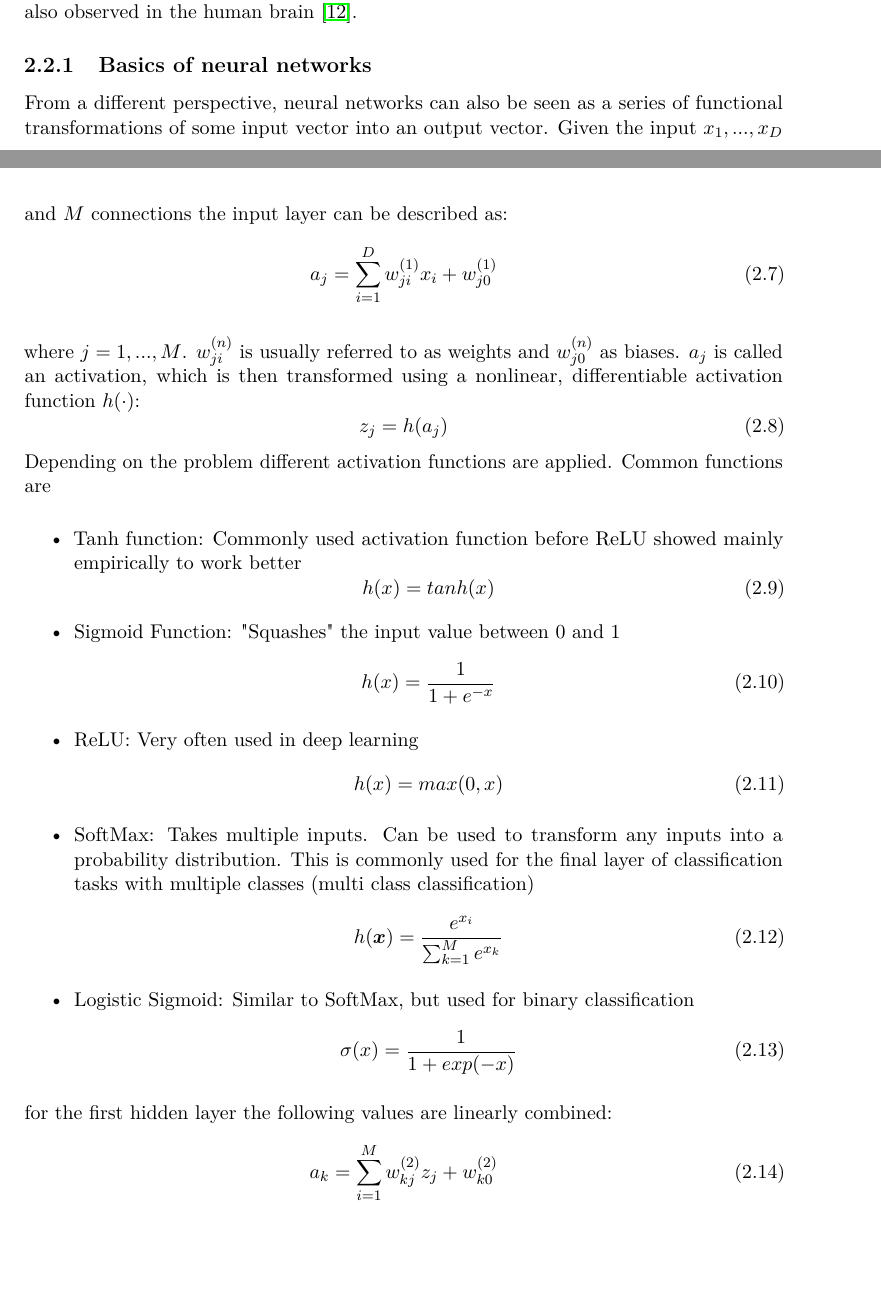
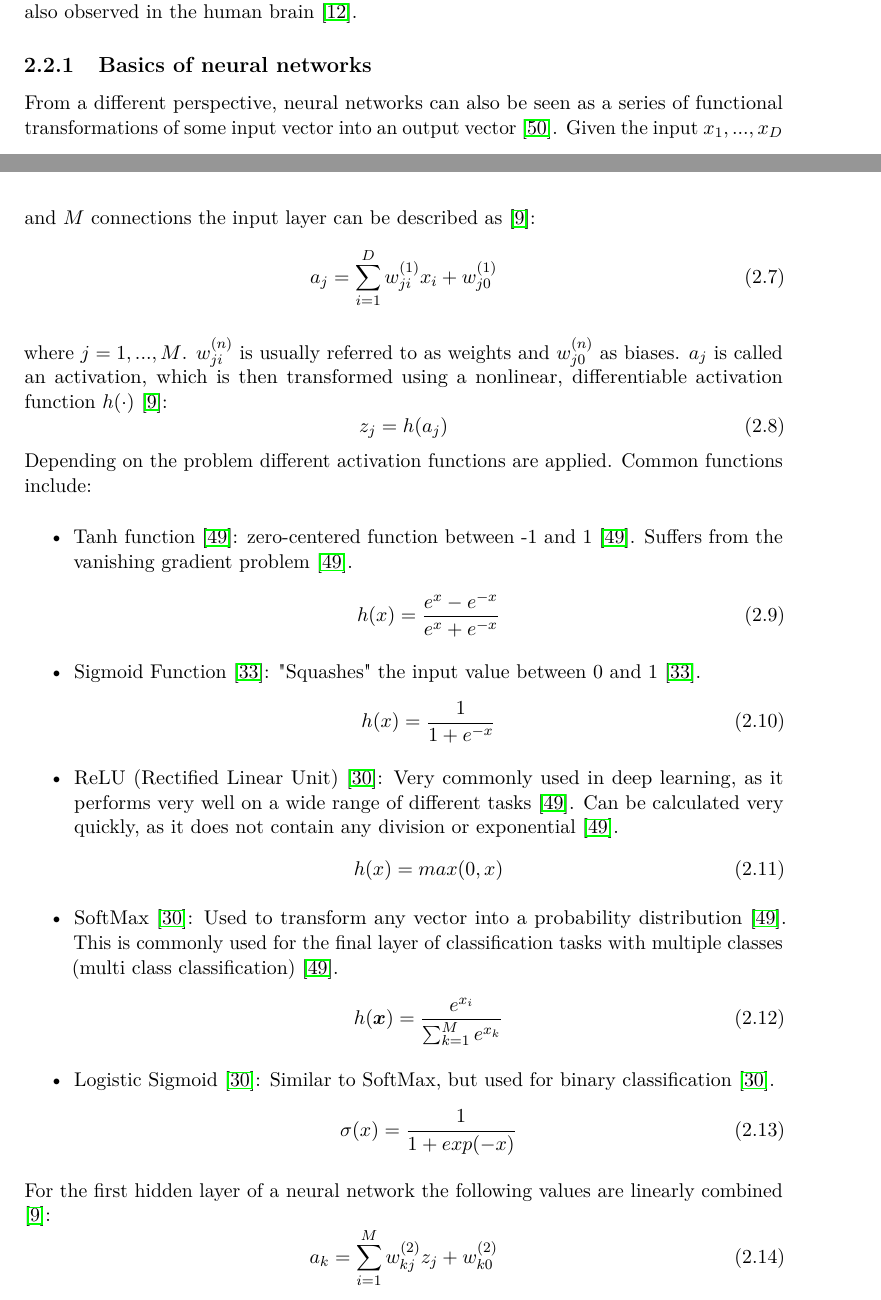
Before and after one commit to metzzo/deephumor, a LaTeX thesis (documentation/thesis/thesis.tex): two parts of pages 23 and 24 of 79 before the commit and two parts of pages 23 and 24 of 80 after it, joined at a grey line, cut so that both start at the same text, the shorter picture padded with empty space. Compiled offline with pdfLaTeX.

Commit message:
neural network basics citation

```diff
--- a/documentation/thesis/thesis.tex
+++ b/documentation/thesis/thesis.tex
@@ -487,41 +487,41 @@ Seiten: 1.5
 
 \subsection{Basics of neural networks}
 
-From a different perspective, neural networks can also be seen as a series of functional transformations of some input vector into an output vector. Given the input $x_1, ..., x_D$ and $M$ connections the input layer can be described as:
+From a different perspective, neural networks can also be seen as a series of functional transformations of some input vector into an output vector \cite{colahbackprop}. Given the input $x_1, ..., x_D$ and $M$ connections the input layer can be described as \cite{bishop}:
 \begin{equation}
 a_j = \sum_{i=1}^{D} w_{ji}^{(1)}x_i + w_{j0}^{(1)}
 \end{equation}
 
-where $j = 1, ..., M$. $w_{ji}^{(n)}$ is usually referred to as weights and $w_{j0}^{(n)}$ as biases. $a_j$ is called an activation, which is then transformed using a nonlinear, differentiable activation function $h(\cdot)$:
+where $j = 1, ..., M$. $w_{ji}^{(n)}$ is usually referred to as weights and $w_{j0}^{(n)}$ as biases. $a_j$ is called an activation, which is then transformed using a nonlinear, differentiable activation function $h(\cdot)$ \cite{bishop}:
 \begin{equation}
 z_j = h(a_j)
 \end{equation}
-Depending on the problem different activation functions are applied. Common functions are
-\begin{itemize}
-\item Tanh function: Commonly used activation function before ReLU showed mainly empirically to work better
-\begin{equation}
-h(x) = tanh(x)
-\end{equation}
-\item Sigmoid Function: "Squashes" the input value between 0 and 1
+Depending on the problem different activation functions are applied. Common functions include:
+\begin{itemize}
+\item Tanh function \cite{activationfunctions}: zero-centered function between -1 and 1 \cite{activationfunctions}. Suffers from the vanishing gradient problem \cite{activationfunctions}.
+\begin{equation}
+h(x) = \dfrac{e^x - e^{-x}}{e^x + e^{-x}}
+\end{equation}
+\item Sigmoid Function \cite{anintroductiontoneuralnetworks}: "Squashes" the input value between 0 and 1 \cite{anintroductiontoneuralnetworks}.
 \begin{equation}
 h(x) = \dfrac {1} {1 + e^{-x}}
 \end{equation}
-\item ReLU: Very often used in deep learning
+\item ReLU (Rectified Linear Unit) \cite{Goodfellow-et-al-2016}: Very commonly used in deep learning, as it performs very well on a wide range of different tasks \cite{activationfunctions}. Can be calculated very quickly, as it does not contain any division or exponential \cite{activationfunctions}.
 \begin{equation}
 h(x) = max(0, x)
 \end{equation}
-\item SoftMax: Takes multiple inputs. Can be used to transform any inputs into a probability distribution. This is commonly used for the final layer of classification tasks with multiple classes (multi class classification)
+\item SoftMax \cite{Goodfellow-et-al-2016}: Used to transform any vector into a probability distribution \cite{activationfunctions}. This is commonly used for the final layer of classification tasks with multiple classes (multi class classification) \cite{activationfunctions}.
 \begin{equation}
 h(\boldsymbol{x}) = \dfrac{e^{x_i}}{\sum_{k=1}^{M} e^{x_k}}
 \end{equation}
-\item Logistic Sigmoid: Similar to SoftMax, but used for binary classification
+\item Logistic Sigmoid \cite{Goodfellow-et-al-2016}: Similar to SoftMax, but used for binary classification \cite{Goodfellow-et-al-2016}.
 \begin{equation}
 \sigma(x) = \dfrac{1}{1 + exp(-x)}
 \end{equation}
 \end{itemize}
 
 
-for the first hidden layer the following values are linearly combined:
+For the first hidden layer of a neural network the following values are linearly combined \cite{bishop}:
 \begin{equation}
 a_k = \sum_{i=1}^{M} w_{kj}^{(2)}z_j + w_{k0}^{(2)}
 \end{equation}
```
Also changed, not shown: documentation/thesis/citations.bib (+18 -0 lines), documentation/thesis/thesis.tex (6 more changed lines).
